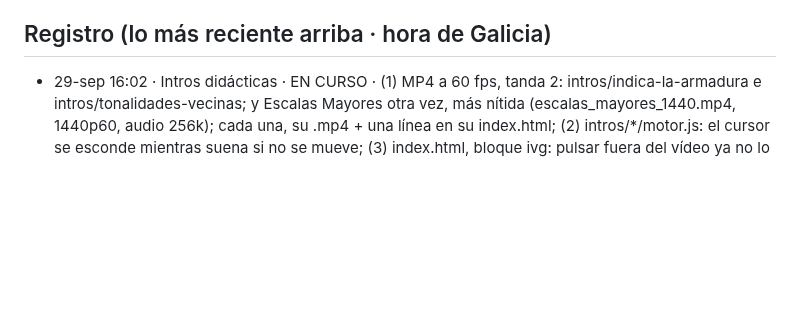
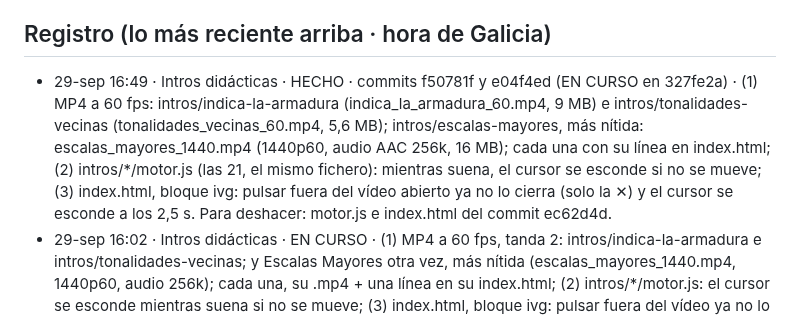
Before and after one commit to iagonaron/teoriaathome, a Markdown page: _COORDINACION-IA.md, the part around the change. Drawn GitHub-style; blank space fills up the shorter version.

Commit message:
Coordinación: «Intros didácticas» HECHO · MP4 60 (Escalas Mayores 1440p), cursor y fondo de los vídeos (f50781f, e04f4ed)

```diff
--- a/_COORDINACION-IA.md
+++ b/_COORDINACION-IA.md
@@ -75,6 +75,12 @@ Este fichero es el punto de encuentro. Empieza por «_» para que la web no lo p
   el _COORDINACION-IA.md de teoriapro). El 👍 de revisión es el mismo en los dos portales (misma clave de Supabase).
 
 ## Registro (lo más reciente arriba · hora de Galicia)
+- 29-sep 16:49 · Intros didácticas · HECHO · commits f50781f y e04f4ed (EN CURSO en 327fe2a) · (1) MP4 a 60 fps:
+  intros/indica-la-armadura (indica_la_armadura_60.mp4, 9 MB) e intros/tonalidades-vecinas (tonalidades_vecinas_60.mp4,
+  5,6 MB); intros/escalas-mayores, más nítida: escalas_mayores_1440.mp4 (1440p60, audio AAC 256k, 16 MB); cada una con su
+  línea en index.html; (2) intros/*/motor.js (las 21, el mismo fichero): mientras suena, el cursor se esconde si no se
+  mueve; (3) index.html, bloque ivg: pulsar fuera del vídeo abierto ya no lo cierra (solo la ✕) y el cursor se esconde a
+  los 2,5 s. Para deshacer: motor.js e index.html del commit ec62d4d.
 - 29-sep 16:02 · Intros didácticas · EN CURSO · (1) MP4 a 60 fps, tanda 2: intros/indica-la-armadura e
   intros/tonalidades-vecinas; y Escalas Mayores otra vez, más nítida (escalas_mayores_1440.mp4, 1440p60, audio 256k); cada
   una, su .mp4 + una línea en su index.html; (2) intros/*/motor.js: el cursor se esconde mientras suena si no se mueve;
```
